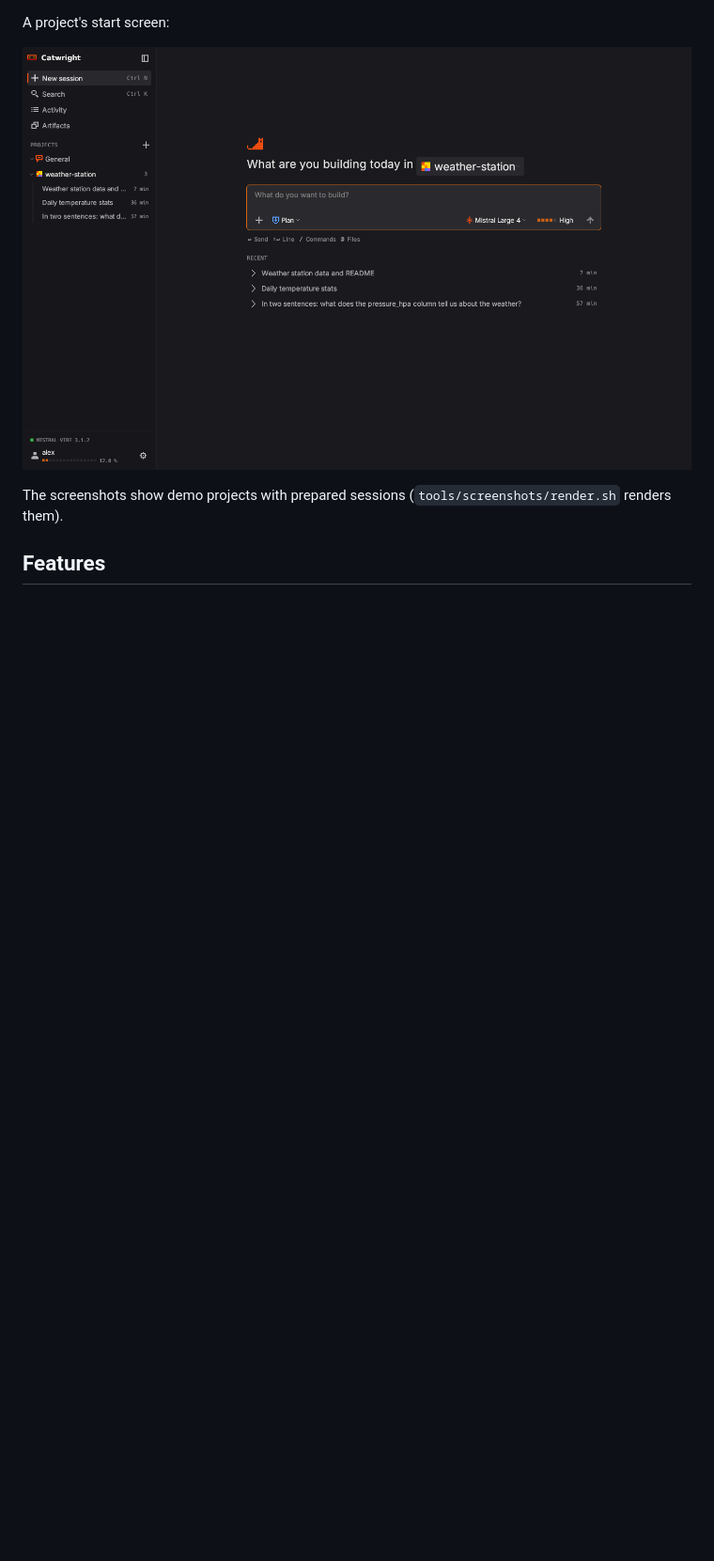
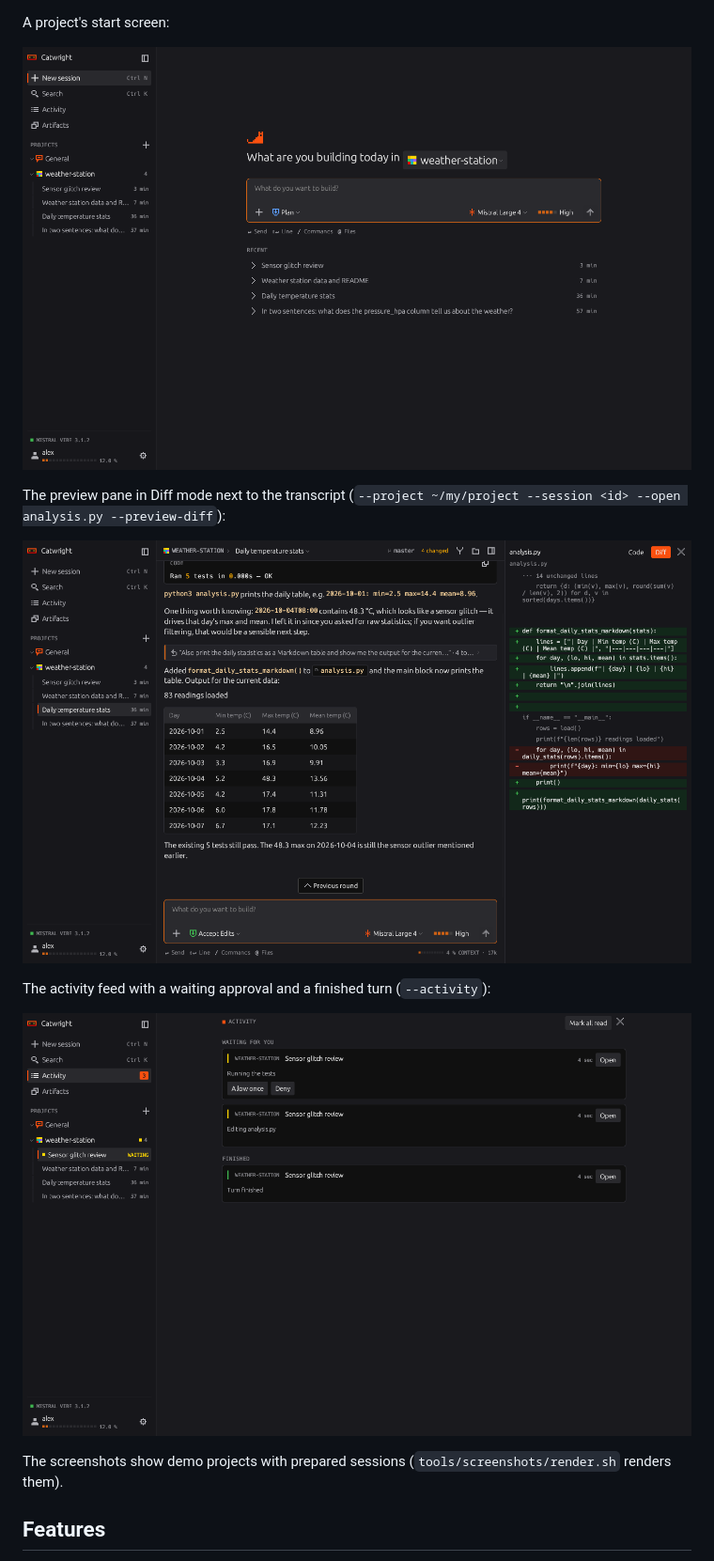
Before and after one commit to FreshKnoppers/Catwright, a Markdown page: README.md, the part around one of its changes. Shown at 94% size. Drawn GitHub-style; pictures changed too: docs/screenshots/activity.png (added), docs/screenshots/preview-diff.png (added), docs/screenshots/start.png; folded sections open; blank space fills up the shorter version.

```diff
--- a/README.md
+++ b/README.md
@@ -36,6 +36,15 @@ Subagents with the plan and their status bars in the side panel:
 A project's start screen:
 
 ![Start screen with the input field, model and thinking pickers and the recent sessions](docs/screenshots/start.png)
+
+The preview pane in Diff mode next to the transcript
+(`--project ~/my/project --session <id> --open analysis.py --preview-diff`):
+
+![The preview pane showing the red/green diff of analysis.py against the last commit, beside the session transcript](docs/screenshots/preview-diff.png)
+
+The activity feed with a waiting approval and a finished turn (`--activity`):
+
+![The activity feed with a waiting permission entry (Allow once, Deny) and a finished entry, the sidebar showing the waiting session and the unread badge](docs/screenshots/activity.png)
 
 </details>
 
```
Also changed, not shown: other parts of README.md (+5 -0 lines), docs/screenshots/dashboard.png, docs/screenshots/session.png, docs/screenshots/subagents.png, 6 other files.
